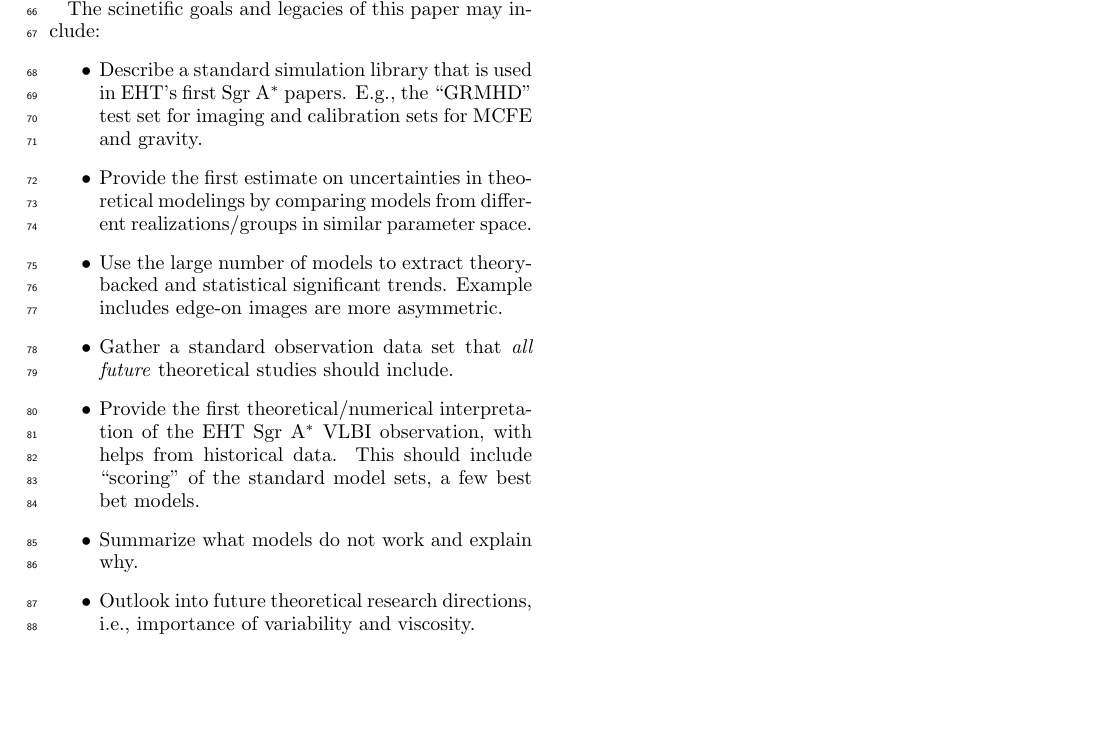
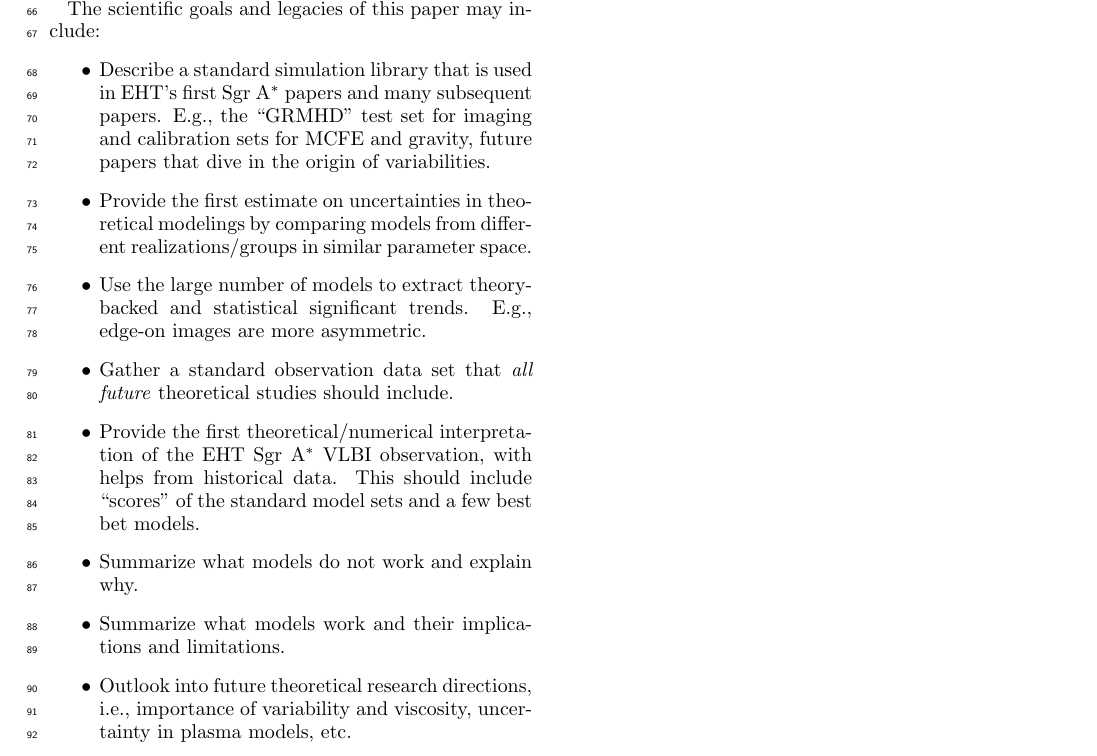
Before and after one commit to rndref/EHT_SGRA5, a LaTeX paper (main.tex): part of page 3 of 11, cut so that both start at the same text, the shorter picture padded with empty space. Compiled offline with LaTeX, dvips and Ghostscript.

Commit message:
Refine the goals

```diff
--- a/main.tex
+++ b/main.tex
@@ -58,27 +58,31 @@
 %==============================================================================
 \section{Introduction}
 
-The scinetific goals and legacies of this paper may include:
+The scientific goals and legacies of this paper may include:
 \begin{itemize}
 \item Describe a standard simulation library that is used in EHT's
-  first \sgra papers.
+  first \sgra papers and many subsequent papers.
   E.g., the ``GRMHD'' test set for imaging and calibration sets for
-  MCFE and gravity.
+  MCFE and gravity, future papers that dive in the origin of
+  variabilities.
 \item Provide the first estimate on uncertainties in theoretical
   modelings by comparing models from different realizations/groups in
   similar parameter space.
 \item Use the large number of models to extract theory-backed and
   statistical significant trends.
-  Example includes edge-on images are more asymmetric.
+  E.g., edge-on images are more asymmetric.
 \item Gather a standard observation data set that \emph{all future}
   theoretical studies should include.
 \item Provide the first theoretical/numerical interpretation of the
   EHT \sgra VLBI observation, with helps from historical data.
-  This should include ``scoring'' of the standard model sets, a few
+  This should include ``scores'' of the standard model sets and a few
   best bet models.
 \item Summarize what models do not work and explain why.
+\item Summarize what models work and their implications and
+  limitations.
 \item Outlook into future theoretical research directions, i.e.,
-  importance of variability and viscosity.
+  importance of variability and viscosity, uncertainty in plasma
+  models, etc.
 \end{itemize}
 
 \clearpage
```
